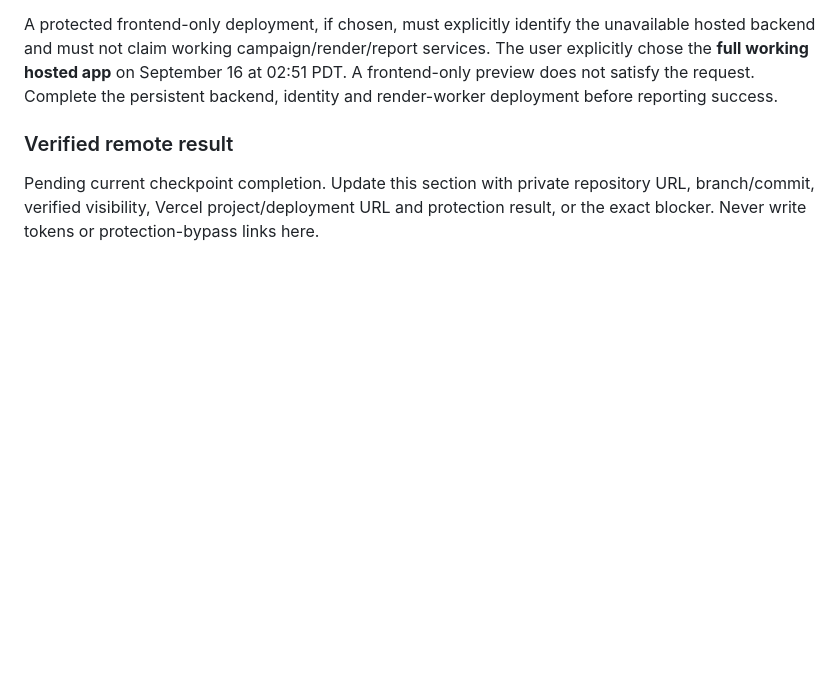
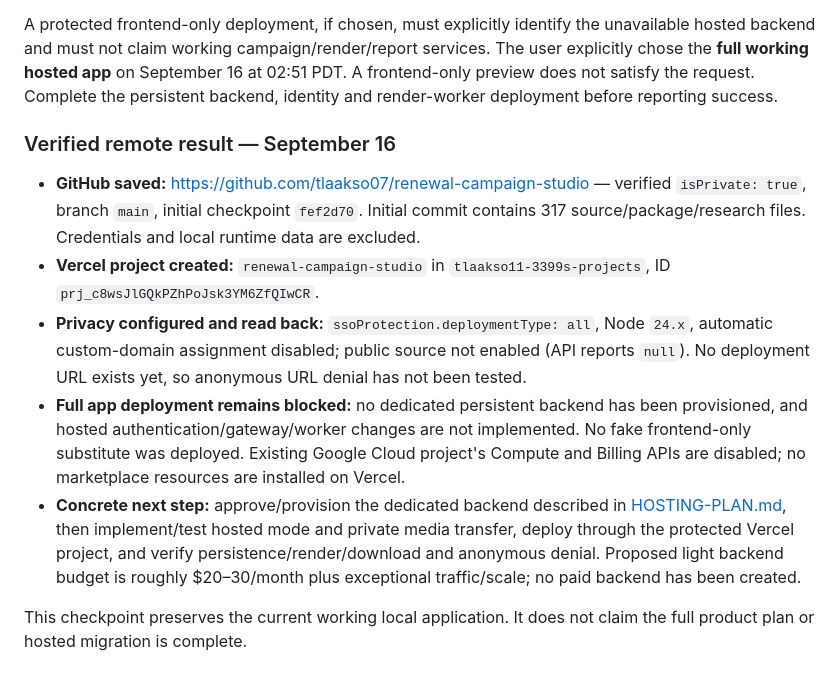
Before and after one commit to tlaakso07/renewal-campaign-studio, a Markdown page: handoff.md, the part around the change. Drawn GitHub-style; blank space fills up the shorter version.

Commit message:
Record private GitHub checkpoint and protected Vercel hosting plan

```diff
--- a/handoff.md
+++ b/handoff.md
@@ -116,6 +116,12 @@ Vercel deployment must be protected before any app/source content is uploaded. C
 
 A protected frontend-only deployment, if chosen, must explicitly identify the unavailable hosted backend and must not claim working campaign/render/report services. The user explicitly chose the **full working hosted app** on September 16 at 02:51 PDT. A frontend-only preview does not satisfy the request. Complete the persistent backend, identity and render-worker deployment before reporting success.
 
-### Verified remote result
+### Verified remote result — September 16
 
-Pending current checkpoint completion. Update this section with private repository URL, branch/commit, verified visibility, Vercel project/deployment URL and protection result, or the exact blocker. Never write tokens or protection-bypass links here.
+- **GitHub saved:** https://github.com/tlaakso07/renewal-campaign-studio — verified `isPrivate: true`, branch `main`, initial checkpoint `fef2d70`. Initial commit contains 317 source/package/research files. Credentials and local runtime data are excluded.
+- **Vercel project created:** `renewal-campaign-studio` in `tlaakso11-3399s-projects`, ID `prj_c8wsJlGQkPZhPoJsk3YM6ZfQIwCR`.
+- **Privacy configured and read back:** `ssoProtection.deploymentType: all`, Node `24.x`, automatic custom-domain assignment disabled; public source not enabled (API reports `null`). No deployment URL exists yet, so anonymous URL denial has not been tested.
+- **Full app deployment remains blocked:** no dedicated persistent backend has been provisioned, and hosted authentication/gateway/worker changes are not implemented. No fake frontend-only substitute was deployed. Existing Google Cloud project's Compute and Billing APIs are disabled; no marketplace resources are installed on Vercel.
+- **Concrete next step:** approve/provision the dedicated backend described in [HOSTING-PLAN.md](docs/HOSTING-PLAN.md), then implement/test hosted mode and private media transfer, deploy through the protected Vercel project, and verify persistence/render/download and anonymous denial. Proposed light backend budget is roughly $20–30/month plus exceptional traffic/scale; no paid backend has been created.
+
+This checkpoint preserves the current working local application. It does not claim the full product plan or hosted migration is complete.
```
Also changed, not shown: docs/HOSTING-PLAN.md (added, +38 -0 lines).
